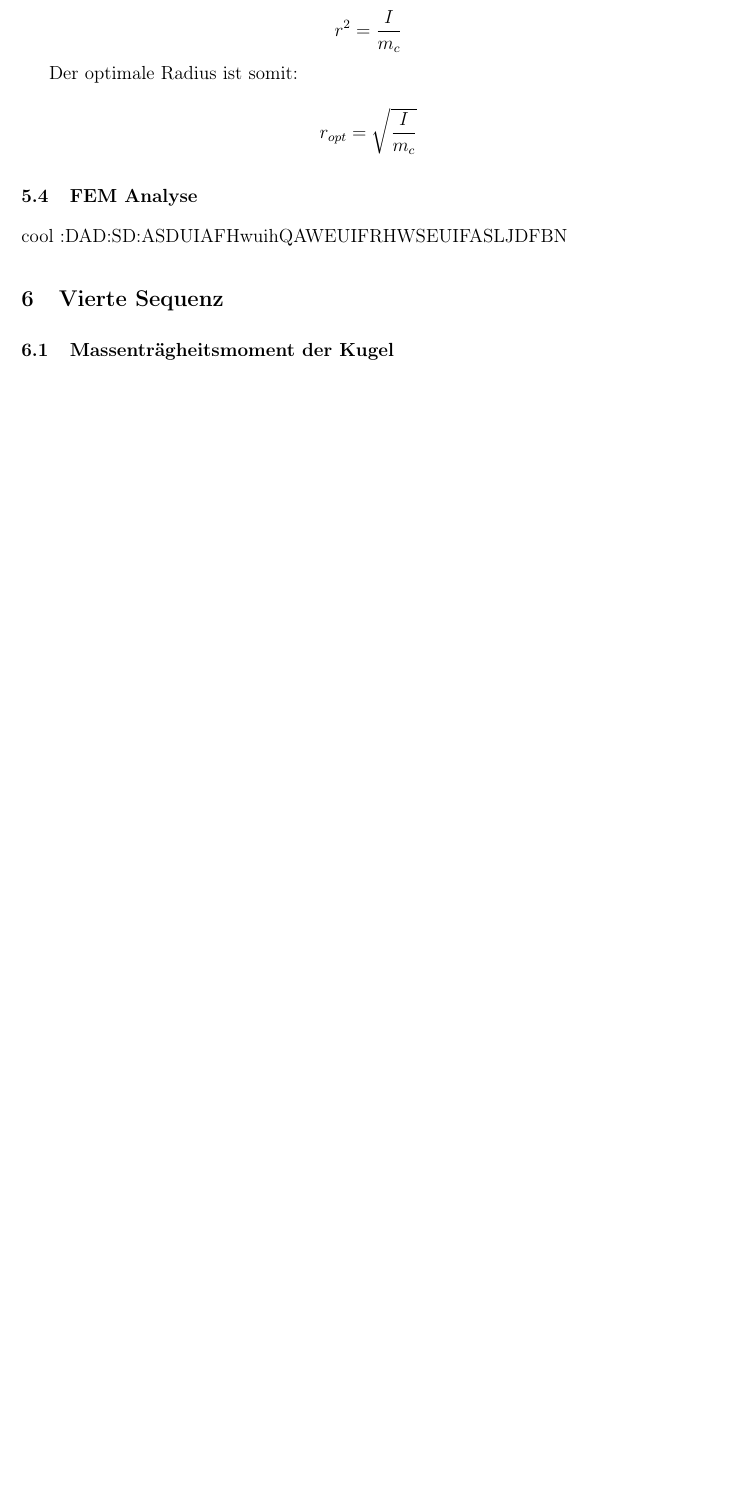
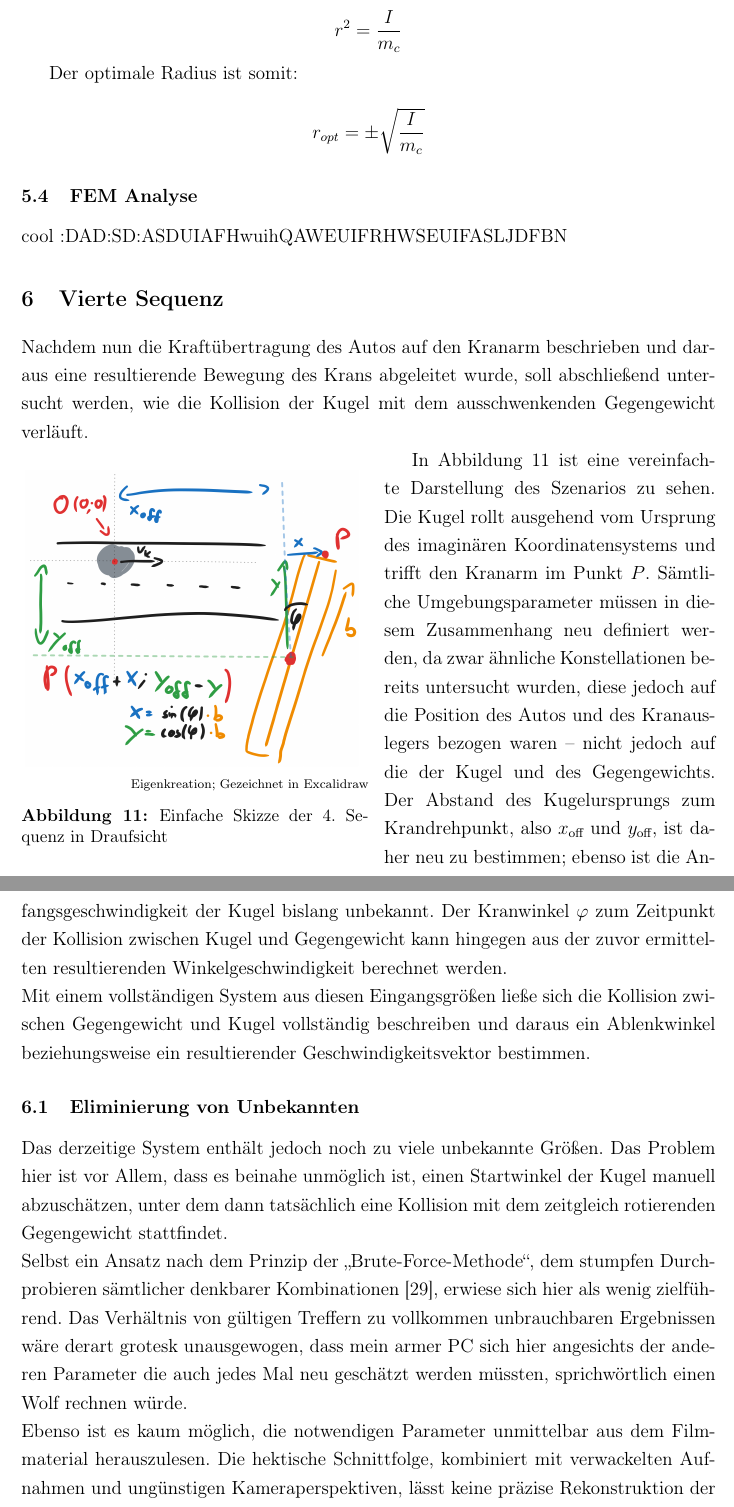
Before and after one commit to grn-x/sc-analysis, a LaTeX document (writeup/latex/main.tex, which reads writeup/latex/chapters/5_deflection.tex): part of page 30 of 34 before the commit and two parts of pages 30 and 31 of 36 after it, the two joined at a grey line, cut so that both start at the same text, the shorter picture padded with empty space. Compiled offline with pdfLaTeX.

Commit message:
writeup seq 5 transfer progress

```diff
--- a/writeup/latex/chapters/5_deflection.tex
+++ b/writeup/latex/chapters/5_deflection.tex
@@ -1 +1,36 @@
 \section{Vierte Sequenz}
+Nachdem nun die Kraftübertragung des Autos auf den Kranarm beschrieben und daraus eine resultierende Bewegung des Krans abgeleitet wurde, soll abschließend untersucht werden, wie die Kollision der Kugel mit dem ausschwenkenden Gegengewicht verläuft.
+
+\begin{wrapfigure}{l}{0.5\textwidth} %L
+	\centering
+	\includegraphics[width=0.48\textwidth]{resources/seq5/00_sketch-initial.png}
+	\vspace*{-5mm}
+	\begin{flushright}
+		{\scriptsize Eigenkreation; Gezeichnet in Excalidraw}
+	\end{flushright}
+
+	\captionsetup{
+		labelfont=bf,
+		textfont=footnotesize,
+		skip=0pt
+	}
+	\caption{Einfache Skizze der 4. Sequenz in Draufsicht}
+	\label{fig:05_sketch_initial}
+	%\vspace{-10pt}
+\end{wrapfigure}
+
+In \hyperref[fig:05_sketch_initial]{Abbildung~\ref*{fig:05_sketch_initial}} ist eine vereinfachte Darstellung des Szenarios zu sehen. Die Kugel rollt ausgehend vom Ursprung des imaginären Koordinatensystems und trifft den Kranarm im Punkt $P$. Sämtliche Umgebungsparameter müssen in diesem Zusammenhang neu definiert werden, da zwar ähnliche Konstellationen bereits untersucht wurden, diese jedoch auf die Position des Autos und des Kranauslegers bezogen waren – nicht jedoch auf die der Kugel und des Gegengewichts. Der Abstand des Kugelursprungs zum Krandrehpunkt, also $x_\text{off}$ und $y_\text{off}$, ist daher neu zu bestimmen; ebenso ist die Anfangsgeschwindigkeit der Kugel bislang unbekannt. Der Kranwinkel $\varphi$ zum Zeitpunkt der Kollision zwischen Kugel und Gegengewicht kann hingegen aus der zuvor ermittelten resultierenden Winkelgeschwindigkeit berechnet werden.
+\\
+Mit einem vollständigen System aus diesen Eingangsgrößen ließe sich die Kollision zwischen Gegengewicht und Kugel vollständig beschreiben und daraus ein Ablenkwinkel beziehungsweise ein resultierender Geschwindigkeitsvektor bestimmen.
+
+\subsection{Eliminierung von Unbekannten}
+Das derzeitige System enthält jedoch noch zu viele unbekannte Größen. Das Problem hier ist vor Allem, dass es beinahe unmöglich ist, einen Startwinkel der Kugel manuell abzuschätzen, unter dem dann tatsächlich eine Kollision mit dem zeitgleich rotierenden Gegengewicht stattfindet.
+\\
+Selbst ein Ansatz nach dem Prinzip der \enquote{Brute-Force-Methode}, dem stumpfen Durchprobieren sämtlicher denkbarer Kombinationen \parencite{BruteForceWiki}, erwiese sich hier als wenig zielführend. Das Verhältnis von gültigen Treffern zu vollkommen unbrauchbaren Ergebnissen wäre derart grotesk unausgewogen, dass mein armer PC sich hier angesichts der anderen Parameter die auch jedes Mal neu geschätzt werden müssten, sprichwörtlich einen Wolf rechnen würde.
+\\
+Ebenso ist es kaum möglich, die notwendigen Parameter unmittelbar aus dem Filmmaterial herauszulesen. Die hektische Schnittfolge, kombiniert mit verwackelten Aufnahmen und ungünstigen Kameraperspektiven, lässt keine präzise Rekonstruktion der Kugeltrajektorie zu.
+\\
+Um trotzdem nach meinen bisherigen Berechnungen, physikalisch korrekte Winkel zu benutzen, und Dom gleichzeitig ein wenig unter die Arme zu greifen, könnte im Sinne der filmischen Realität angenommen werden, dass die Kugel zufällig stets den bestmöglichen Winkel einnimmt, um mit dem Gegengewicht zu kollidieren und anschließend abgelenkt zu werden.
+\\
+Im Folgenden wird daher eine kurze Nebenbetrachtung durchgeführt, um diesen optimalen Auftreffwinkel der Kugel, in Abhängigkeit von genannten Abständen, einem (eventuell zeitlich versetzt) rotierendem Kranarm, und der Kugelgeschwindigkeit selbst zu bestimmen.
+\subsubsection{Rotiertes Koordinatensystem}
```
Also changed, not shown: writeup/latex/chapters/4_impact.tex (+1 -1 lines), writeup/latex/literature.bib (+6 -0 lines), writeup/latex/resources/seq5/00_sketch-initial.png (added), writeup/latex/resources/seq5/01_sketch-approx.png (added), writeup/latex/chapters/5_deflection.tex (4 more changed lines), 4 other files.
